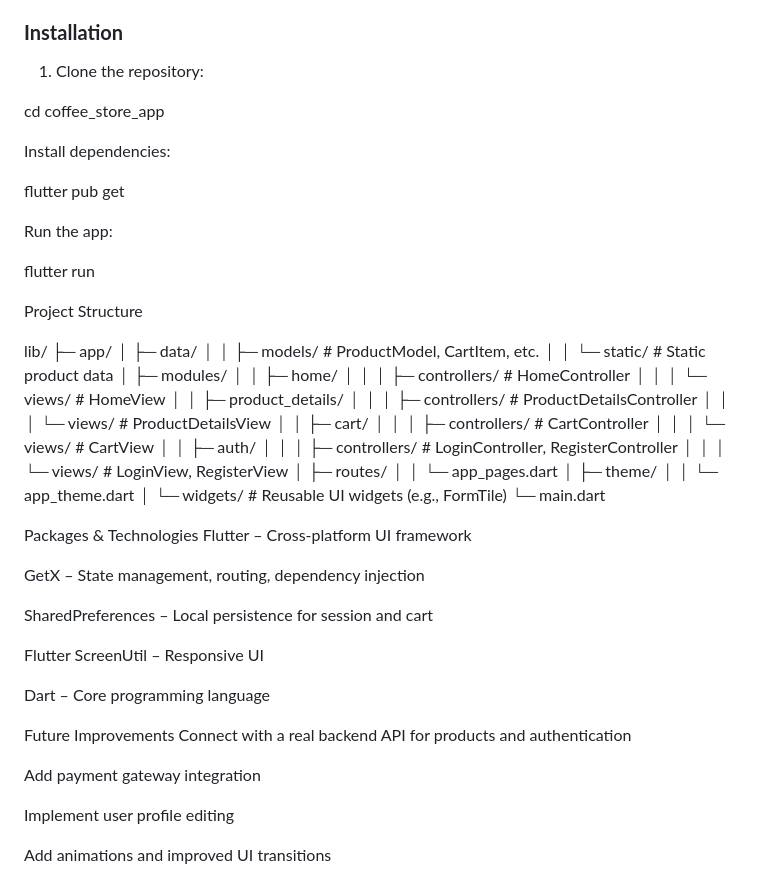
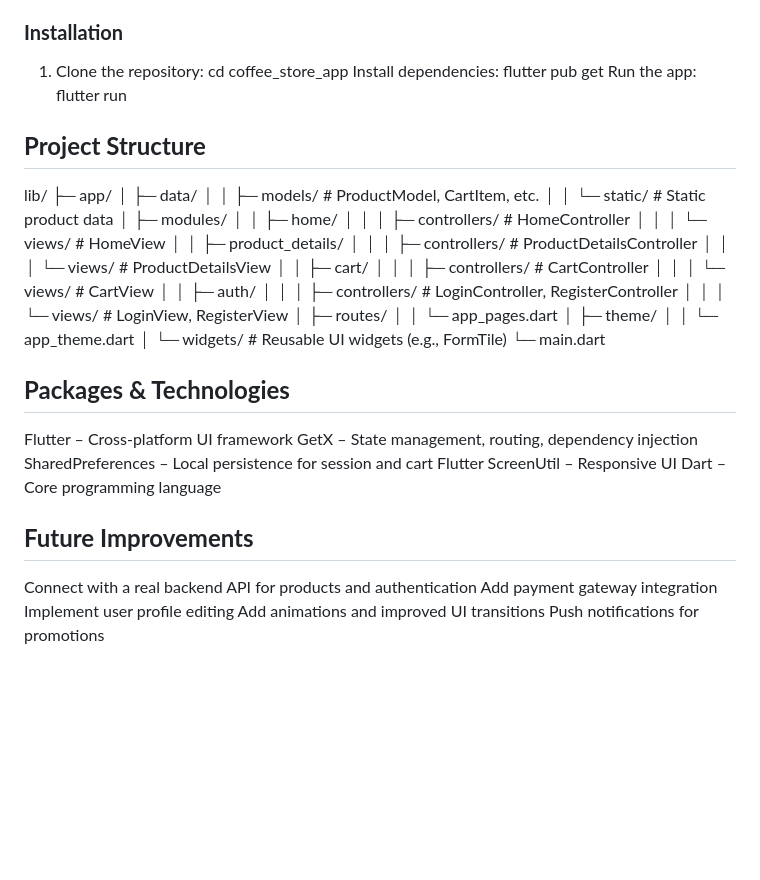
Before and after one commit to yk-254/coffee_store_app, a Markdown page: README.md, the part around one of its changes. Drawn GitHub-style; blank space fills up the shorter version.

```diff
--- a/README.md
+++ b/README.md
@@ -70,22 +70,15 @@ Key layers include:
 
 ### **Installation**
 1. Clone the repository:
-
 cd coffee_store_app
-
 Install dependencies:
-
-
 flutter pub get
-
-
 Run the app:
-
 flutter run
 
 
 
-Project Structure
+## **Project Structure**
 
 lib/
 ├─ app/
@@ -113,24 +106,21 @@ lib/
 └─ main.dart
 
 
-Packages & Technologies
+## **Packages & Technologies**
 Flutter – Cross-platform UI framework
-
 GetX – State management, routing, dependency injection
-
 SharedPreferences – Local persistence for session and cart
-
 Flutter ScreenUtil – Responsive UI
-
 Dart – Core programming language
 
 
-Future Improvements
+## **Future Improvements**
 Connect with a real backend API for products and authentication
+Add payment gateway integration
+Implement user profile editing
+Add animations and improved UI transitions
+Push notifications for promotions
 
-Add payment gateway integration
 
-Implement user profile editing
 
-Add animations and improved UI transitions
 
```
Also changed, not shown: other parts of README.md (+7 -1 lines).
